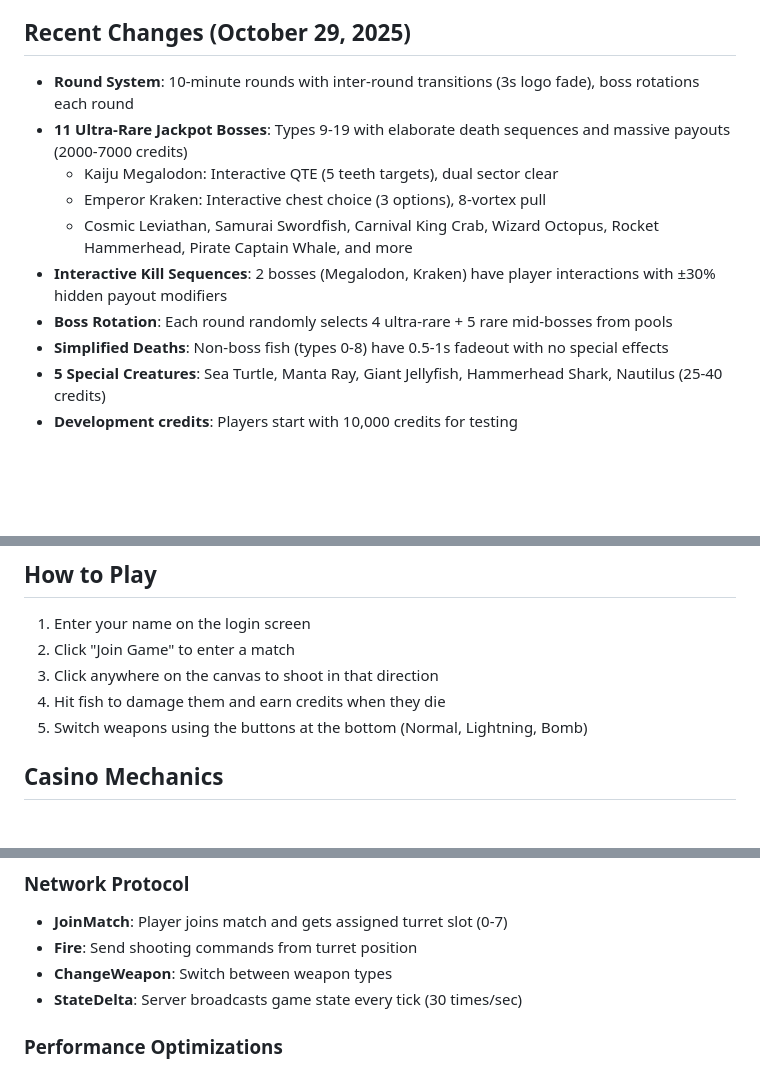
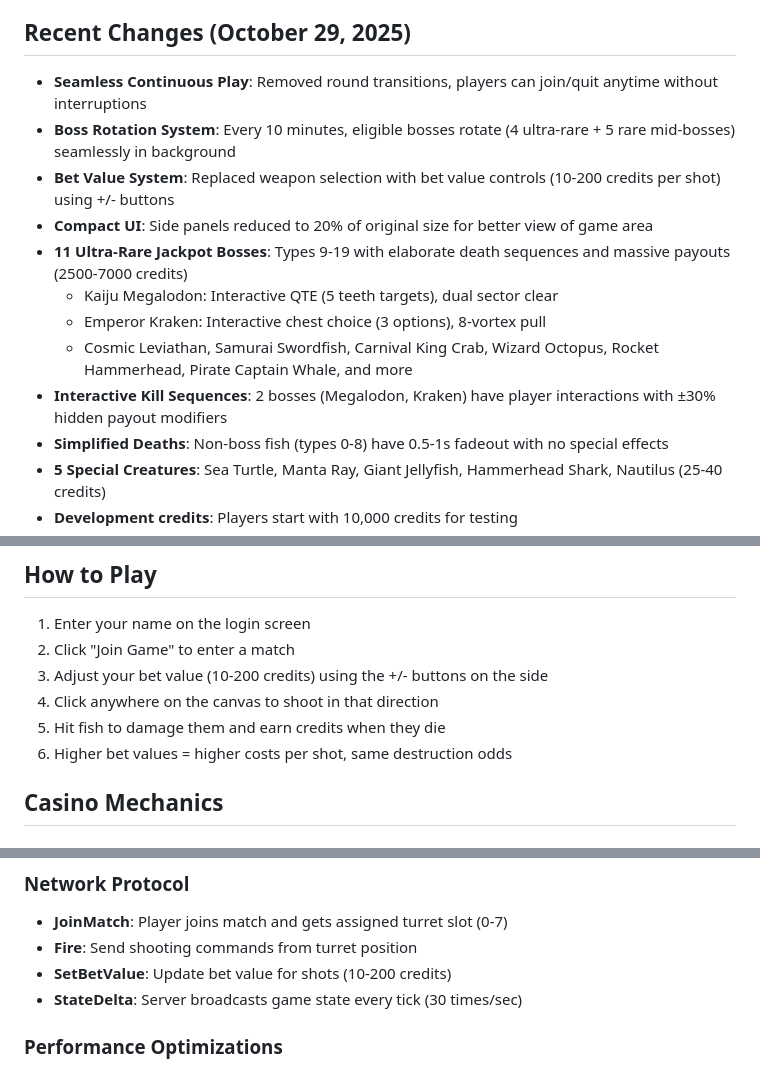
Before and after one commit to joshuakessell/Fish-game, a Markdown page: replit.md, 3 parts joined by grey strips. Drawn GitHub-style; blank space fills up the shorter version.

Commit message:
Improve game flow by enabling continuous play and adjusting UI elements
Update game mechanics to remove round transitions, introduce a bet value system (10-200 credits), and resize side UI panels to 20% of their original size.

Replit-Commit-Author: Agent
Replit-Commit-Session-Id: e5948a0d-54ac-4850-8e6a-b0ad0af1e860
Replit-Commit-Checkpoint-Type: full_checkpoint
Replit-Commit-Screenshot-Url: https://storage.googleapis.com/screenshot-production-us-central1/46774a53-260b-4b08-a64e-76fb82ff412a/e5948a0d-54ac-4850-8e6a-b0ad0af1e860/RkShMxe

```diff
--- a/replit.md
+++ b/replit.md
@@ -4,13 +4,15 @@
 A casino-style betting table game where 8 players shoot at exotic fish swimming through a large aquarium window. Built with ASP.NET Core 8, SignalR for real-time communication, and HTML5 Canvas for client-side rendering. The play area mimics a billiards table with shooting turrets positioned at the pocket locations.
 
 ## Recent Changes (October 29, 2025)
-- **Round System**: 10-minute rounds with inter-round transitions (3s logo fade), boss rotations each round
-- **11 Ultra-Rare Jackpot Bosses**: Types 9-19 with elaborate death sequences and massive payouts (2000-7000 credits)
+- **Seamless Continuous Play**: Removed round transitions, players can join/quit anytime without interruptions
+- **Boss Rotation System**: Every 10 minutes, eligible bosses rotate (4 ultra-rare + 5 rare mid-bosses) seamlessly in background
+- **Bet Value System**: Replaced weapon selection with bet value controls (10-200 credits per shot) using +/- buttons
+- **Compact UI**: Side panels reduced to 20% of original size for better view of game area
+- **11 Ultra-Rare Jackpot Bosses**: Types 9-19 with elaborate death sequences and massive payouts (2500-7000 credits)
   - Kaiju Megalodon: Interactive QTE (5 teeth targets), dual sector clear
   - Emperor Kraken: Interactive chest choice (3 options), 8-vortex pull
   - Cosmic Leviathan, Samurai Swordfish, Carnival King Crab, Wizard Octopus, Rocket Hammerhead, Pirate Captain Whale, and more
 - **Interactive Kill Sequences**: 2 bosses (Megalodon, Kraken) have player interactions with ±30% hidden payout modifiers
-- **Boss Rotation**: Each round randomly selects 4 ultra-rare + 5 rare mid-bosses from pools
 - **Simplified Deaths**: Non-boss fish (types 0-8) have 0.5-1s fadeout with no special effects
 - **5 Special Creatures**: Sea Turtle, Manta Ray, Giant Jellyfish, Hammerhead Shark, Nautilus (25-40 credits)
 - **Development credits**: Players start with 10,000 credits for testing
@@ -47,9 +49,10 @@ A casino-style betting table game where 8 players shoot at exotic fish swimming
 ## How to Play
 1. Enter your name on the login screen
 2. Click "Join Game" to enter a match
-3. Click anywhere on the canvas to shoot in that direction
-4. Hit fish to damage them and earn credits when they die
-5. Switch weapons using the buttons at the bottom (Normal, Lightning, Bomb)
+3. Adjust your bet value (10-200 credits) using the +/- buttons on the side
+4. Click anywhere on the canvas to shoot in that direction
+5. Hit fish to damage them and earn credits when they die
+6. Higher bet values = higher costs per shot, same destruction odds
 
 ## Casino Mechanics
 
@@ -66,7 +69,7 @@ A casino-style betting table game where 8 players shoot at exotic fish swimming
 ### Network Protocol
 - **JoinMatch**: Player joins match and gets assigned turret slot (0-7)
 - **Fire**: Send shooting commands from turret position
-- **ChangeWeapon**: Switch between weapon types
+- **SetBetValue**: Update bet value for shots (10-200 credits)
 - **StateDelta**: Server broadcasts game state every tick (30 times/sec)
 
 ### Performance Optimizations
```
